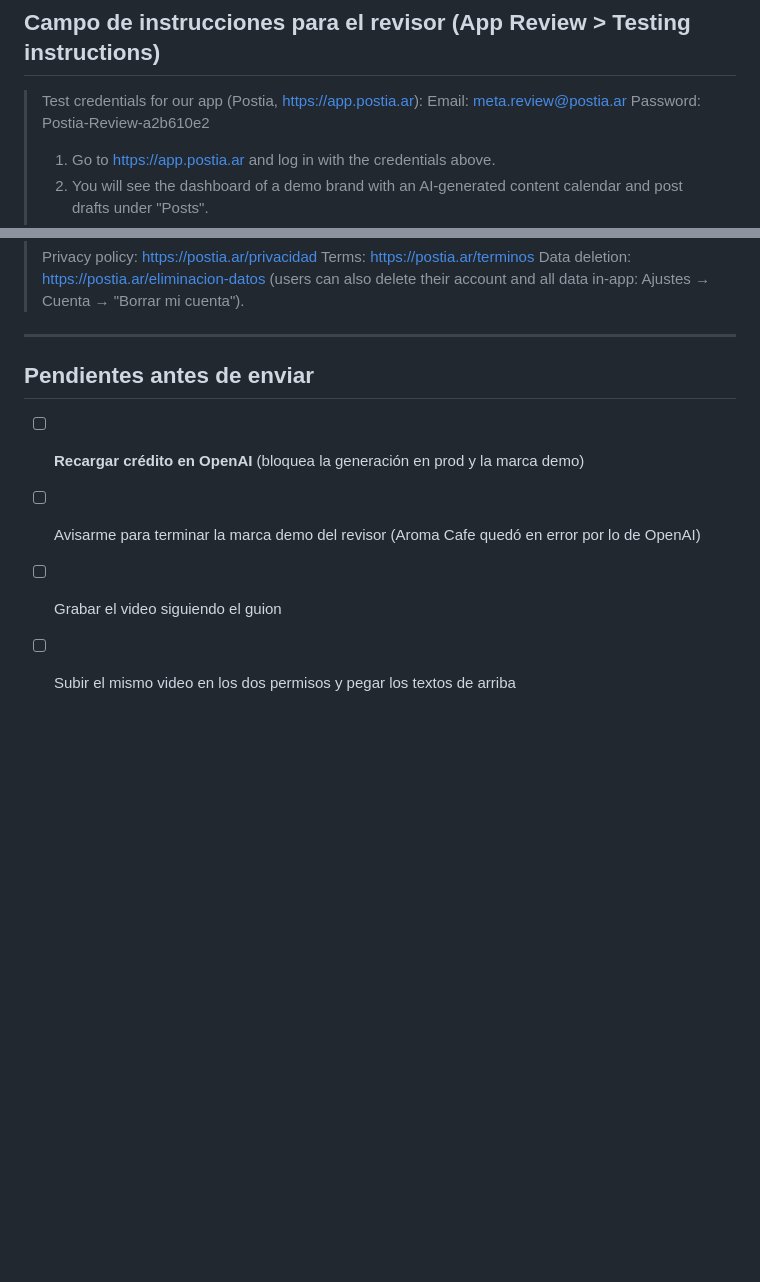
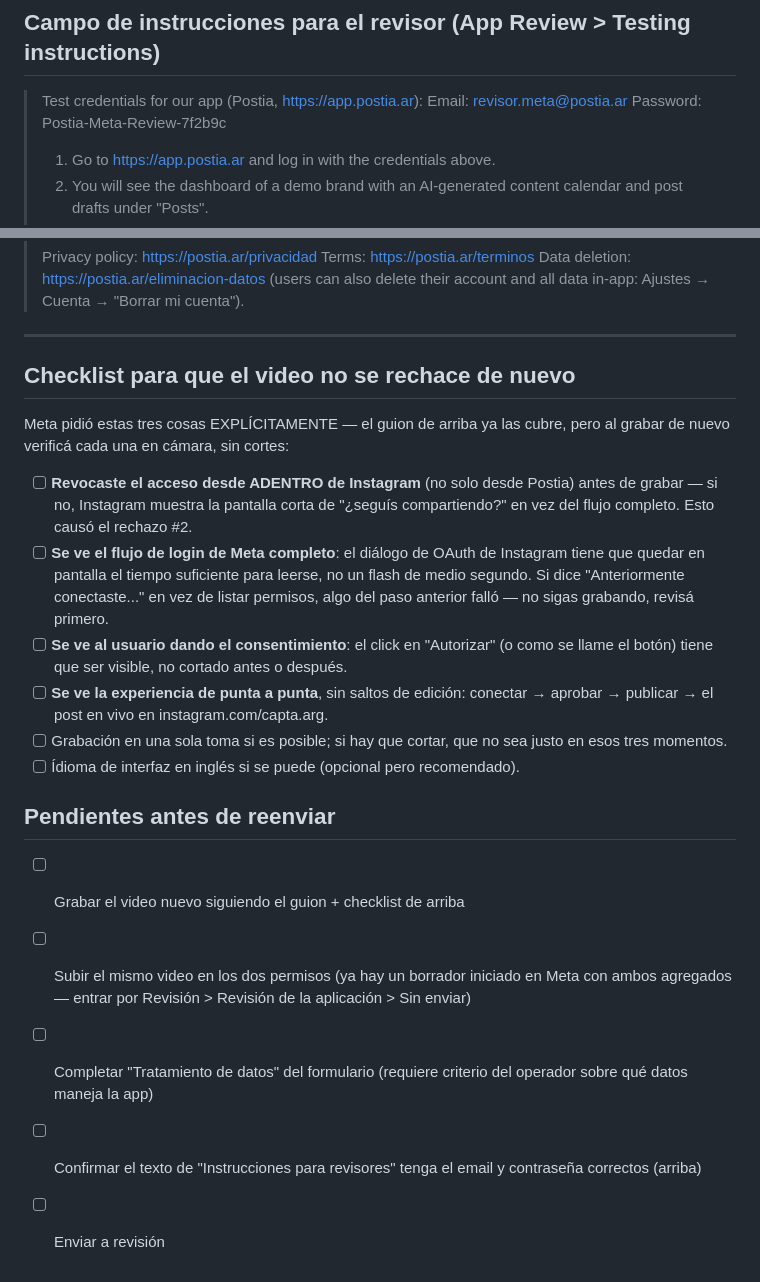
Before and after one commit to agentcore-ia/contenidor, a Markdown page: docs/meta-app-review.md, 2 parts joined by grey strips. GitHub-like rendering; blank space fills up the shorter version.

```diff
--- a/docs/meta-app-review.md
+++ b/docs/meta-app-review.md
@@ -113,8 +163,8 @@ formulario cubren la explicación.
 ## Campo de instrucciones para el revisor (App Review > Testing instructions)
 
 > Test credentials for our app (Postia, https://app.postia.ar):
-> Email: meta.review@postia.ar
-> Password: Postia-Review-a2b610e2
+> Email: revisor.meta@postia.ar
+> Password: Postia-Meta-Review-7f2b9c
 >
 > 1. Go to https://app.postia.ar and log in with the credentials above.
 > 2. You will see the dashboard of a demo brand with an AI-generated content
@@ -133,9 +183,37 @@ formulario cubren la explicación.
 
 ---
 
-## Pendientes antes de enviar
+## Checklist para que el video no se rechace de nuevo
 
-- [ ] **Recargar crédito en OpenAI** (bloquea la generación en prod y la marca demo)
-- [ ] Avisarme para terminar la marca demo del revisor (Aroma Cafe quedó en error por lo de OpenAI)
-- [ ] Grabar el video siguiendo el guion
-- [ ] Subir el mismo video en los dos permisos y pegar los textos de arriba
+Meta pidió estas tres cosas EXPLÍCITAMENTE — el guion de arriba ya las cubre,
+pero al grabar de nuevo verificá cada una en cámara, sin cortes:
+
+- [ ] **Revocaste el acceso desde ADENTRO de Instagram** (no solo desde
+      Postia) antes de grabar — si no, Instagram muestra la pantalla corta de
+      "¿seguís compartiendo?" en vez del flujo completo. Esto causó el
+      rechazo #2.
+- [ ] **Se ve el flujo de login de Meta completo**: el diálogo de OAuth de
+      Instagram tiene que quedar en pantalla el tiempo suficiente para leerse,
+      no un flash de medio segundo. Si dice "Anteriormente conectaste..." en
+      vez de listar permisos, algo del paso anterior falló — no sigas grabando,
+      revisá primero.
+- [ ] **Se ve al usuario dando el consentimiento**: el click en "Autorizar"
+      (o como se llame el botón) tiene que ser visible, no cortado antes o
+      después.
+- [ ] **Se ve la experiencia de punta a punta**, sin saltos de edición:
+      conectar → aprobar → publicar → el post en vivo en instagram.com/capta.arg.
+- [ ] Grabación en una sola toma si es posible; si hay que cortar, que no sea
+      justo en esos tres momentos.
+- [ ] Ídioma de interfaz en inglés si se puede (opcional pero recomendado).
+
+## Pendientes antes de reenviar
+
+- [ ] Grabar el video nuevo siguiendo el guion + checklist de arriba
+- [ ] Subir el mismo video en los dos permisos (ya hay un borrador iniciado
+      en Meta con ambos agregados — entrar por Revisión > Revisión de la
+      aplicación > Sin enviar)
+- [ ] Completar "Tratamiento de datos" del formulario (requiere criterio del
+      operador sobre qué datos maneja la app)
+- [ ] Confirmar el texto de "Instrucciones para revisores" tenga el email y
+      contraseña correctos (arriba)
+- [ ] Enviar a revisión
```
Also changed, not shown: other parts of docs/meta-app-review.md (+59 -9 lines).
